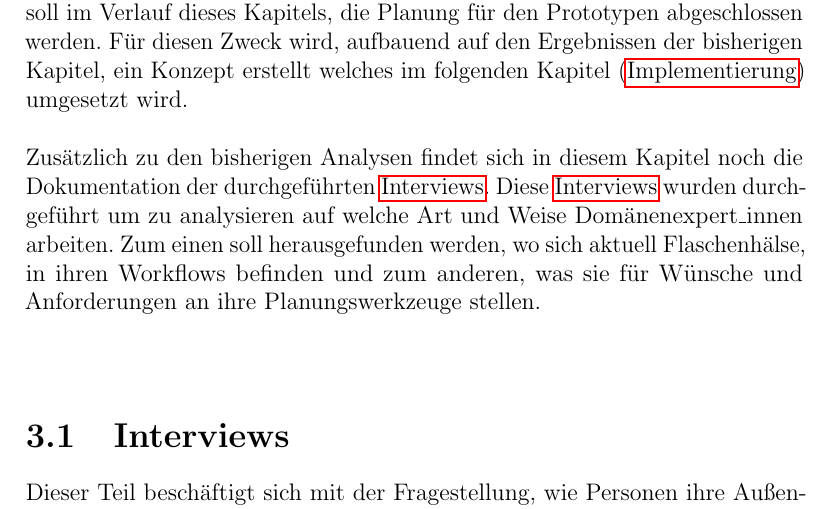
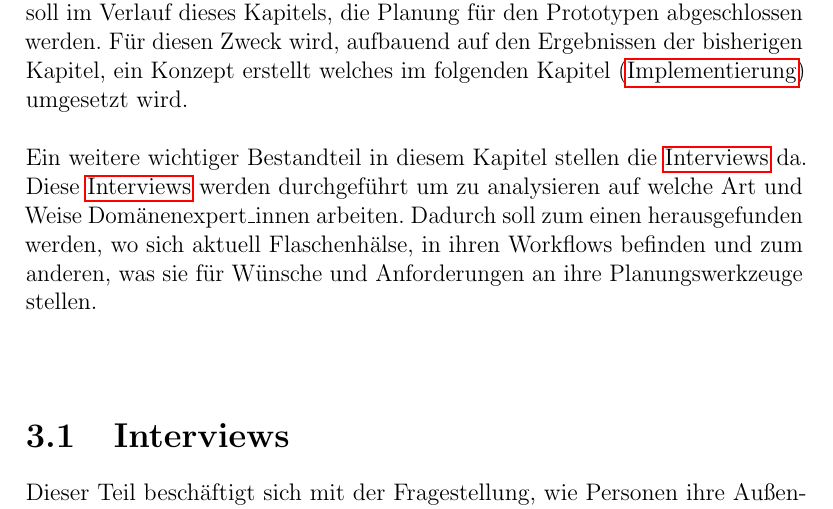
Before and after one commit to advocd/MasterThesis, a LaTeX document (LatexTemplate/Masterarbeit.tex, which reads LatexTemplate/tex/Konzeption.tex): part of page 17 of 47, cut so that both start at the same text. The pictures show the PDF file LatexTemplate/Masterarbeit.pdf that the author committed with the source.

Commit message:
#30: Formulierung

```diff
--- a/LatexTemplate/tex/Konzeption.tex
+++ b/LatexTemplate/tex/Konzeption.tex
@@ -5,9 +5,9 @@
 Nachdem im letzten Kapitel die allgemeinen Analysen durchgeführt wurden soll im Verlauf dieses Kapitels, die Planung für den Prototypen abgeschlossen werden.
 Für diesen Zweck wird, aufbauend auf den Ergebnissen der bisherigen Kapitel, ein Konzept erstellt welches im folgenden Kapitel (\nameref{chap:implementierung}) umgesetzt wird. \\
 \\
-Zusätzlich zu den bisherigen Analysen findet sich in diesem Kapitel noch die Dokumentation der durchgeführten \nameref{chap:analyse:sec:interviews}.
-Diese \nameref{chap:analyse:sec:interviews} wurden durchgeführt um zu analysieren auf welche Art und Weise  Domänenexpert\_innen arbeiten.
-Zum einen soll herausgefunden werden, wo sich aktuell Flaschenhälse, in ihren Workflows befinden und zum anderen, was sie für Wünsche und Anforderungen an ihre Planungswerkzeuge stellen.\\
+Ein weitere wichtiger Bestandteil in diesem Kapitel stellen die \nameref{chap:analyse:sec:interviews} da.
+Diese \nameref{chap:analyse:sec:interviews} werden durchgeführt um zu analysieren auf welche Art und Weise  Domänenexpert\_innen arbeiten.
+Dadurch soll zum einen herausgefunden werden, wo sich aktuell Flaschenhälse, in ihren Workflows befinden und zum anderen, was sie für Wünsche und Anforderungen an ihre Planungswerkzeuge stellen.\\
 \\
 \begin{comment}
 
```
Also changed, not shown: LatexTemplate/Masterarbeit.pdf.
